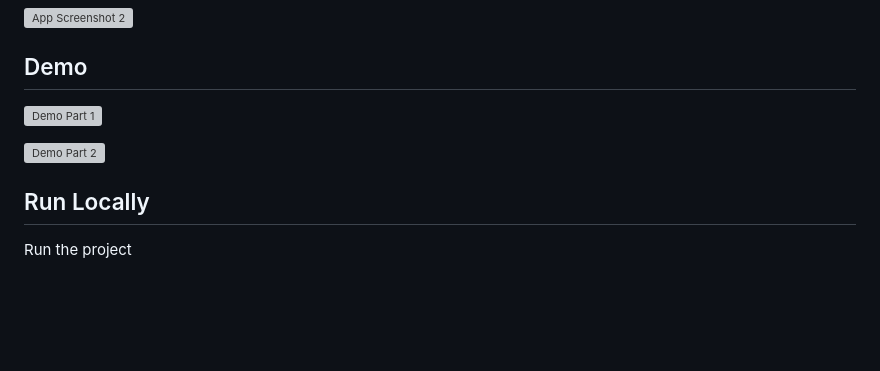
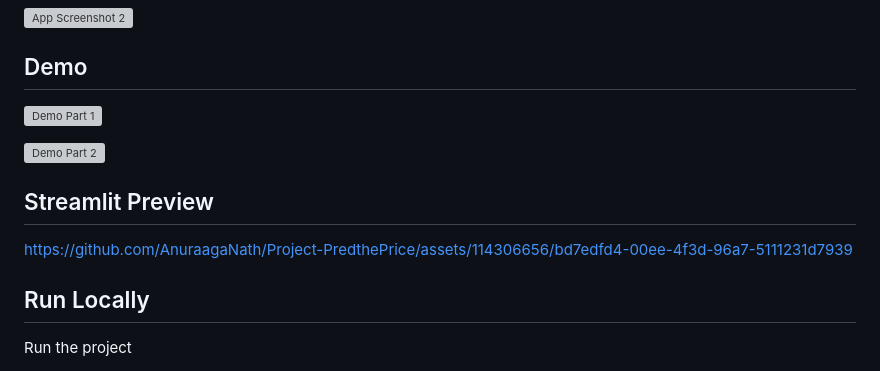
Before and after one commit to AnuraagaNath/Project-PredthePrice, a Markdown page: .github/README.md, the part around the change printed below. Drawn GitHub-style; blank space fills up the shorter version; grey boxes are pictures that could not be loaded.

```diff
--- a/.github/README.md
+++ b/.github/README.md
@@ -61,6 +65,9 @@ In conclusion, "Project-PredthePrice" stands as a testament to the fusion of exp
 
 ![Demo Part 2](https://github.com/AnuraagaNath/Project-PredthePrice/assets/114306656/e9476e06-0e44-4ae4-922a-51b99f24841f)
 
+## Streamlit Preview
+https://github.com/AnuraagaNath/Project-PredthePrice/assets/114306656/bd7edfd4-00ee-4f3d-96a7-5111231d7939
+
 ## Run Locally
 
 Run the project
```
Also changed, not shown: other parts of .github/README.md (+4 -0 lines).
